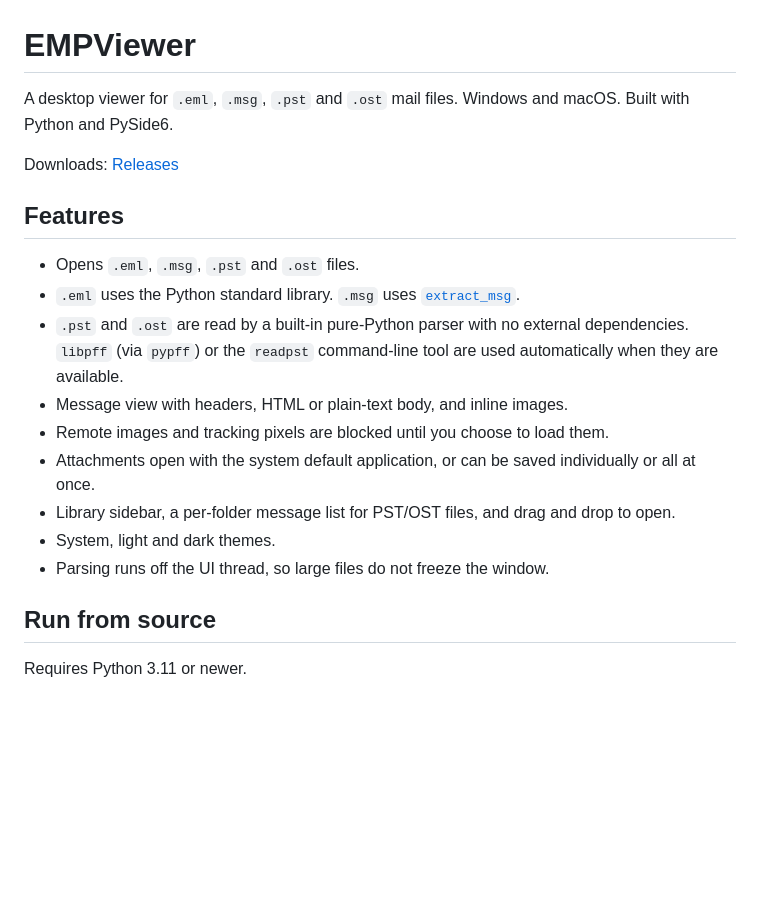
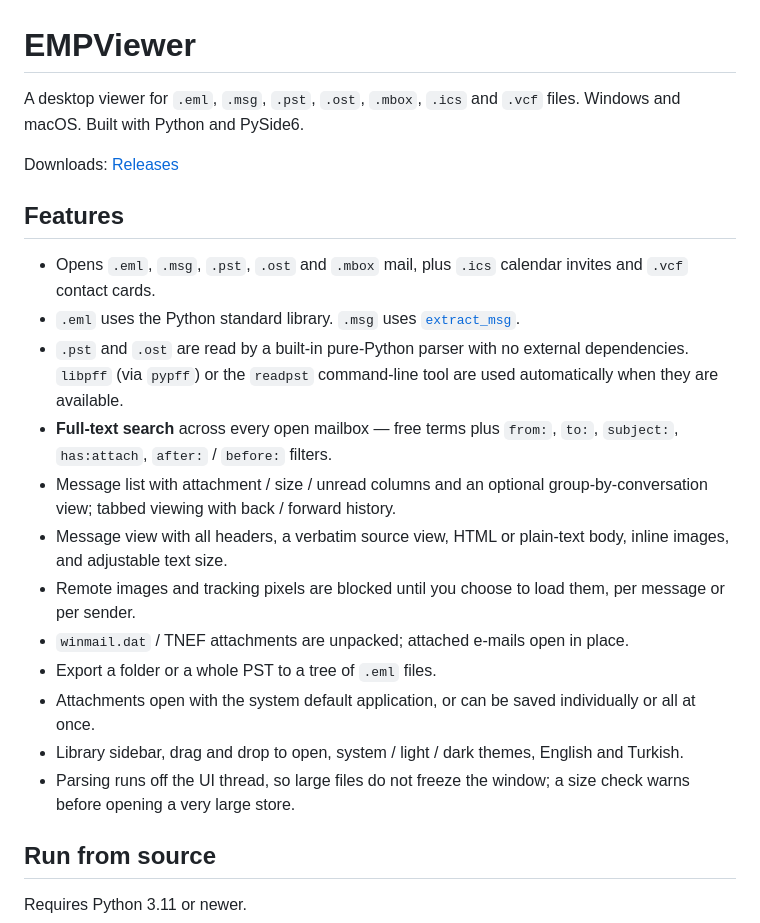
Before and after one commit to erdemovali/EMPViewer, a Markdown page: README.md, the part around the change. Rendered like a GitHub page; blank space fills up the shorter version.

Commit message:
Refresh the README feature list for the 1.0.4 work
Adds .mbox / .ics / .vcf, full-text search, list columns + conversation
grouping, tabs + history, verbatim source view, per-sender remote content,
TNEF, folder/PST export and the large-file guard.

Co-Authored-By: Claude Sonnet 5 <noreply@anthropic.com>
Claude-Session: https://claude.ai/code/session_01NR2QzAMokbscw6MsG2mVYc

```diff
--- a/README.md
+++ b/README.md
@@ -1,26 +1,35 @@
 # EMPViewer
 
-A desktop viewer for `.eml`, `.msg`, `.pst` and `.ost` mail files. Windows and
-macOS. Built with Python and PySide6.
+A desktop viewer for `.eml`, `.msg`, `.pst`, `.ost`, `.mbox`, `.ics` and `.vcf`
+files. Windows and macOS. Built with Python and PySide6.
 
 Downloads: [Releases](https://github.com/erdemovali/EMPViewer/releases)
 
 ## Features
 
-- Opens `.eml`, `.msg`, `.pst` and `.ost` files.
+- Opens `.eml`, `.msg`, `.pst`, `.ost` and `.mbox` mail, plus `.ics` calendar
+  invites and `.vcf` contact cards.
 - `.eml` uses the Python standard library. `.msg` uses
   [`extract_msg`](https://pypi.org/project/extract-msg/).
 - `.pst` and `.ost` are read by a built-in pure-Python parser with no external
   dependencies. `libpff` (via `pypff`) or the `readpst` command-line tool are
   used automatically when they are available.
-- Message view with headers, HTML or plain-text body, and inline images.
-- Remote images and tracking pixels are blocked until you choose to load them.
+- **Full-text search** across every open mailbox — free terms plus `from:`,
+  `to:`, `subject:`, `has:attach`, `after:` / `before:` filters.
+- Message list with attachment / size / unread columns and an optional
+  group-by-conversation view; tabbed viewing with back / forward history.
+- Message view with all headers, a verbatim source view, HTML or plain-text
+  body, inline images, and adjustable text size.
+- Remote images and tracking pixels are blocked until you choose to load them,
+  per message or per sender.
+- `winmail.dat` / TNEF attachments are unpacked; attached e-mails open in place.
+- Export a folder or a whole PST to a tree of `.eml` files.
 - Attachments open with the system default application, or can be saved
   individually or all at once.
-- Library sidebar, a per-folder message list for PST/OST files, and drag and
-  drop to open.
-- System, light and dark themes.
-- Parsing runs off the UI thread, so large files do not freeze the window.
+- Library sidebar, drag and drop to open, system / light / dark themes,
+  English and Turkish.
+- Parsing runs off the UI thread, so large files do not freeze the window; a
+  size check warns before opening a very large store.
 
 ## Run from source
 
```
